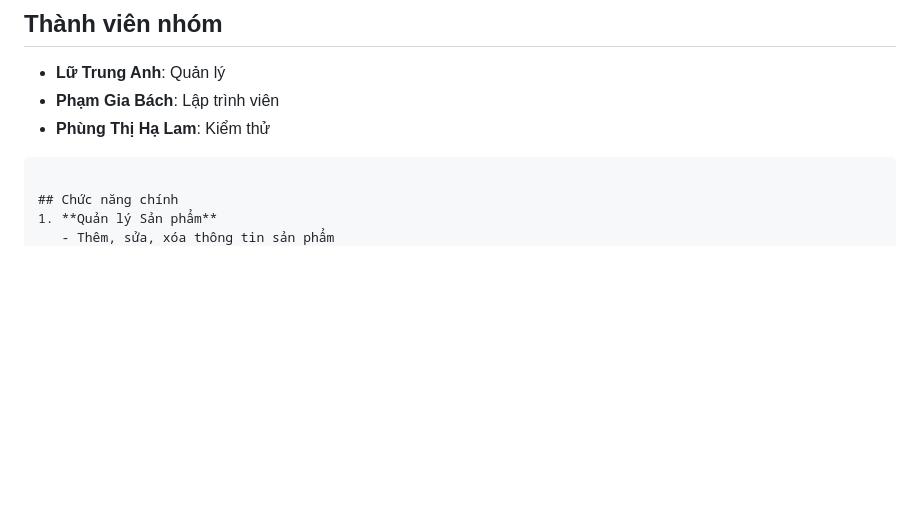
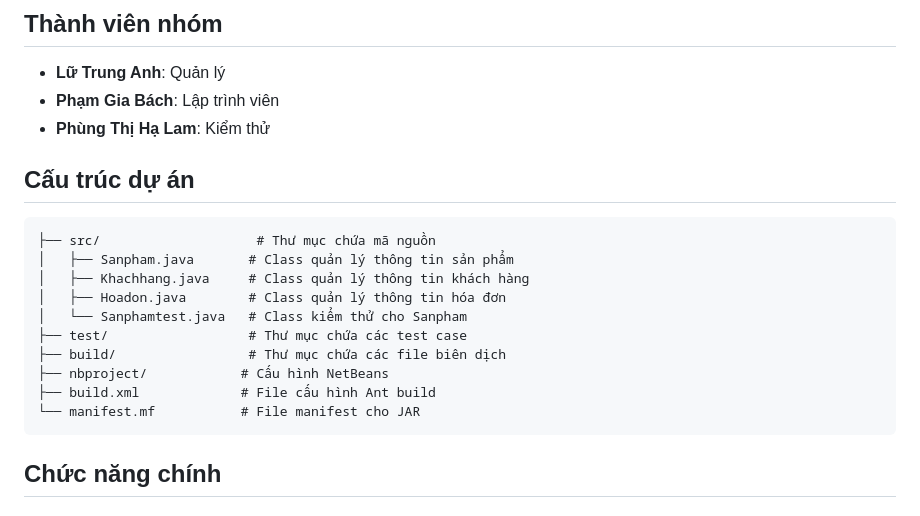
Before and after one commit to GbachPham/OOP_N01_Term3_2025_K17_Group, a Markdown page: README.md, the part around the change. Drawn GitHub-style; blank space fills up the shorter version.

````diff
--- a/README.md
+++ b/README.md
@@ -8,7 +8,18 @@
 - **Phạm Gia Bách**: Lập trình viên
 - **Phùng Thị Hạ Lam**: Kiểm thử
 
-
+## Cấu trúc dự án
+```
+├── src/                    # Thư mục chứa mã nguồn
+│   ├── Sanpham.java       # Class quản lý thông tin sản phẩm
+│   ├── Khachhang.java     # Class quản lý thông tin khách hàng
+│   ├── Hoadon.java        # Class quản lý thông tin hóa đơn
+│   └── Sanphamtest.java   # Class kiểm thử cho Sanpham
+├── test/                  # Thư mục chứa các test case
+├── build/                 # Thư mục chứa các file biên dịch
+├── nbproject/            # Cấu hình NetBeans
+├── build.xml             # File cấu hình Ant build
+└── manifest.mf           # File manifest cho JAR
 ```
 
 ## Chức năng chính
````
